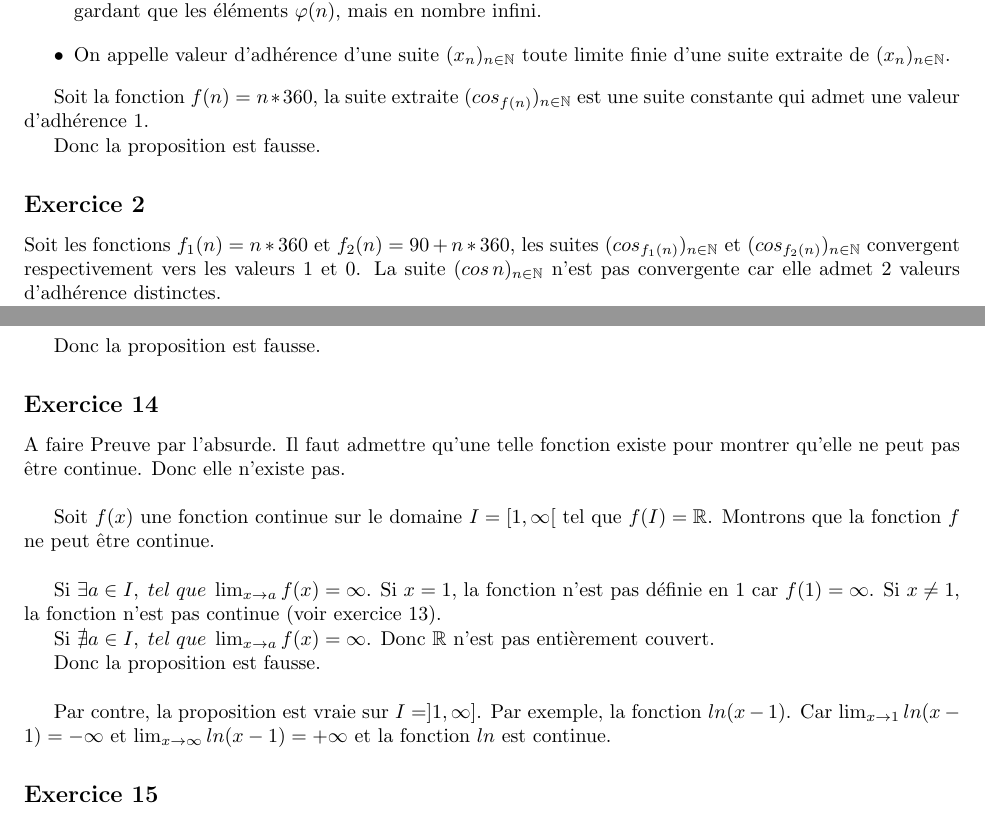
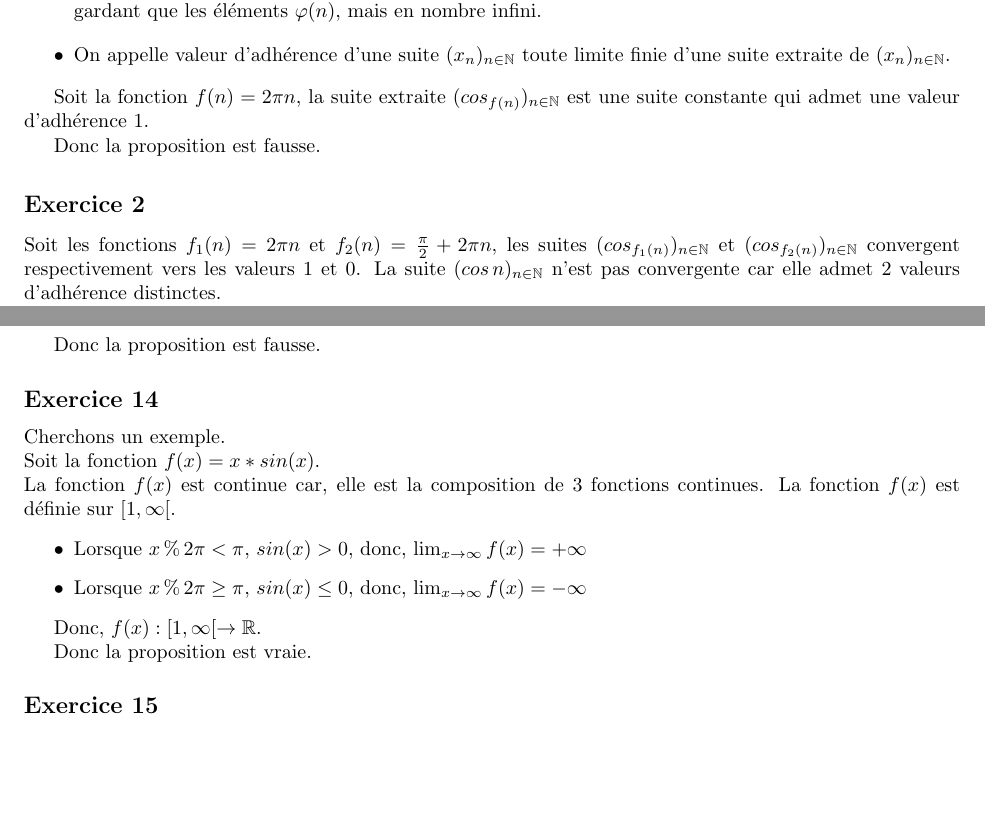
Before and after one commit to PAYRAULT/MPI, a LaTeX book (Math_101/Exam/exam2_sol.tex): two parts of pages 1 and 5 of 6, joined at a grey line, cut so that both start at the same text, the shorter picture padded with empty space. Compiled offline with pdfLaTeX.

Commit message:
Math101, Exam2, exercice 14

```diff
--- a/Math_101/Exam/exam2_sol.tex
+++ b/Math_101/Exam/exam2_sol.tex
@@ -79,17 +80,17 @@ Rappel de cours:
 \item On appelle extraction toute application $\varphi : \N \to \N$ strictement croissante.
 \item On appelle suite extraite (ou sous-suite) d'une suite $(x_n)_{n \in \N}$. toute suite de la forme
 $(x_n)_{\varphi(n) \in \N}$ o\`u $\varphi$ est une extraction. Une suite extraite de $(x_n)_{n \in \N}$ est une suite obtenue à partir de celle-ci en n’en gardant que les éléments $\varphi(n)$, mais en nombre infini.
-\item On appelle valeur d'adh\'erence d'une suite $(x_n)_{n \in \N}$ toute limite finie d'une suite extraite de
-$(x_n)_{n \in \N}$.
+\item On appelle valeur d'adh\'erence d'une suite $(x_n)_{n \in \N}$ toute limite finie d'une suite extraite de $(x_n)_{n \in \N}$.
 \end{itemize}
 
 
-Soit la fonction $f(n) = n*360$, la suite extraite $(cos_{f(n)})_{n \in \N}$ est une suite constante qui admet une valeur d'adh\'erence $1$.
+Soit la fonction $f(n) = 2\pi n$, la suite extraite $(cos_{f(n)})_{n \in \N}$ est une suite constante qui admet une valeur d'adh\'erence $1$.
 
 Donc la proposition est fausse.
 
+
 \subsection*{Exercice 2}
-Soit les fonctions $f_1(n) = n*360$ et $f_2(n) = 90+n*360$, les suites $(cos_{f_1(n)})_{n \in \N}$ et $(cos_{f_2(n)})_{n \in \N}$ convergent respectivement vers les valeurs $1$ et $0$. La suite $(cos\, n)_{n \in \N}$ n'est pas convergente car elle admet 2 valeurs d'adh\'erence distinctes.
+Soit les fonctions $f_1(n) = 2\pi n$ et $f_2(n) = \frac{\pi}{2} + 2\pi n$, les suites $(cos_{f_1(n)})_{n \in \N}$ et $(cos_{f_2(n)})_{n \in \N}$ convergent respectivement vers les valeurs $1$ et $0$. La suite $(cos\, n)_{n \in \N}$ n'est pas convergente car elle admet 2 valeurs d'adh\'erence distinctes.
 
 Donc la proposition est fausse.
 
@@ -294,20 +298,19 @@ Donc la proposition est fausse.
 
 
 \subsection*{Exercice 14}
-A faire
-Preuve par l'absurde. Il faut admettre qu'une telle fonction existe pour montrer qu'elle ne peut pas \^etre continue. Donc elle n'existe pas.\\
+Cherchons un exemple.\\
+Soit la fonction $f(x) = x*sin(x)$.\\
+La fonction $f(x)$ est continue car, elle est la composition de 3 fonctions continues. La fonction $f(x)$ est d\'efinie sur $[1,\infty[$.
 
-Soit $f(x)$ une fonction continue sur le domaine $I = [1,\infty[$ tel que $f(I) = \R$. Montrons que la fonction $f$ ne peut \^etre continue.\\
+\begin{itemize}
+\item  Lorsque $x\, \% \, 2\pi < \pi$, $sin(x) > 0$, donc, $\lim_{x \to \infty} f(x) = +\infty$
+\item  Lorsque $x\, \% \, 2\pi \ge \pi$, $sin(x) \le 0$, donc, $\lim_{x \to \infty} f(x) = -\infty$
+\end{itemize}
 
-Si $\exists a \in I, \; tel\; que\; \lim_{x \to a} f(x) = \infty$. Si $x = 1$, la fonction n'est pas d\'efinie en $1$ car $f(1) = \infty$. Si $x \neq 1$, la fonction n'est pas continue (voir exercice 13).
+Donc, $f(x): [1,\infty[ \to \R$.
 
-Si $\nexists a \in I, \; tel\; que\; \lim_{x \to a} f(x) = \infty$. Donc $\R$ n'est pas enti\`erement couvert.
 
-Donc la proposition est fausse.
-\\
-
-Par contre, la proposition est vraie sur $I = ]1,\infty]$. Par exemple, la fonction $ln(x-1)$. Car $\lim_{x \to 1} ln(x-1) = -\infty$ et $\lim_{x \to \infty} ln(x-1) = +\infty$ et la fonction $ln$ est continue.
-
+Donc la proposition est vraie.
 
 
 \subsection*{Exercice 15}
```
Also changed, not shown: Math_101/Exam/exam2_sol.pdf, Math_101/Exam/exam2_sol.tex (8 more changed lines).
